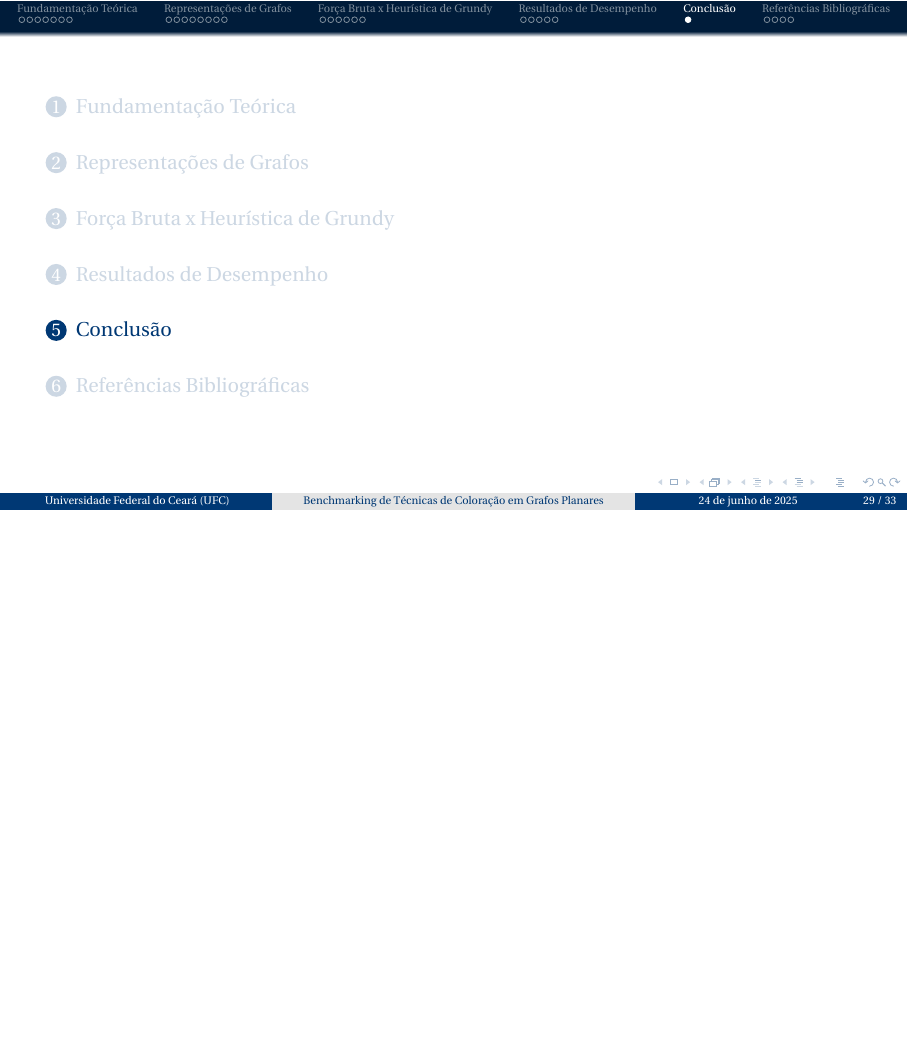
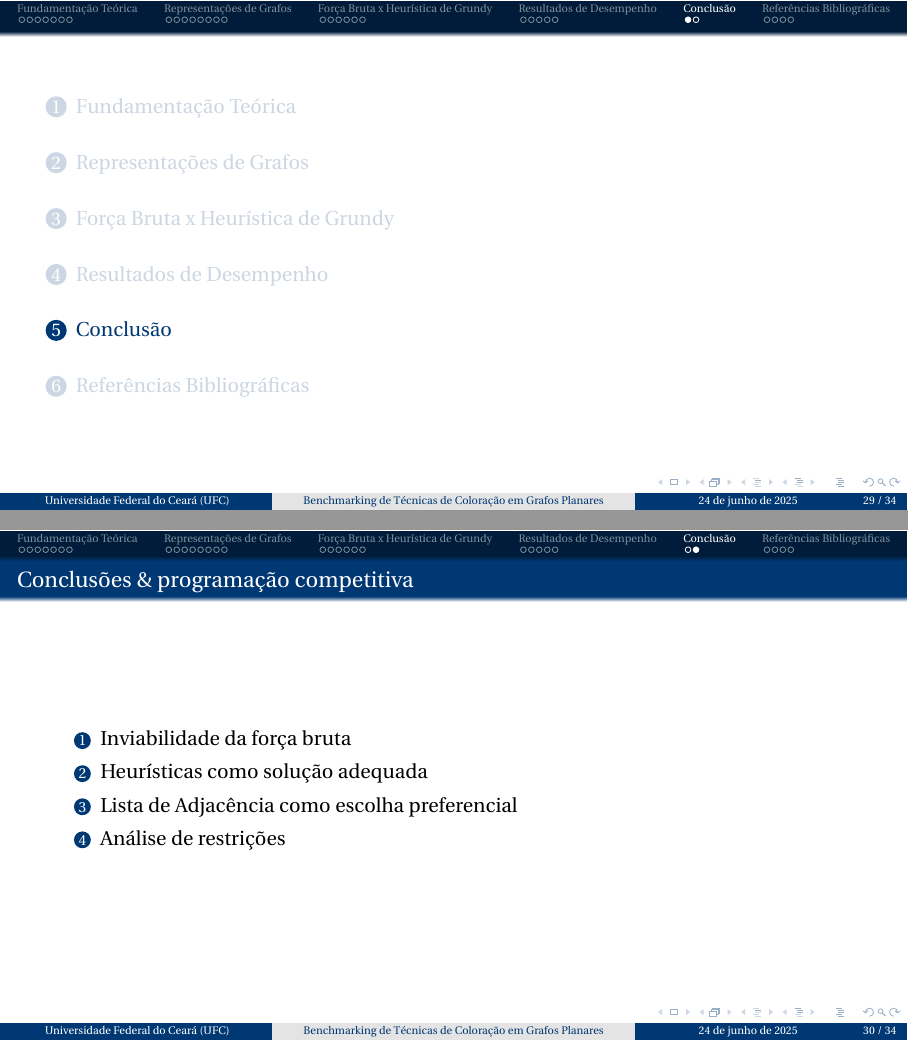
Before and after one commit to GabrielAlves263/planar-graph-coloring, LaTeX slides (presentation/slide.tex, which reads presentation/topics/5-conclusao.tex): page 52 of 56 before the commit and pages 52 and 53 of 57 after it, the two joined at a grey line, the shorter picture padded with empty space. Compiled offline with pdfLaTeX.

Commit message:
Add conclusion slide with key insights and competitive programming considerations

```diff
--- a/presentation/topics/5-conclusao.tex
+++ b/presentation/topics/5-conclusao.tex
@@ -1 +1,10 @@
 \section{Conclusão}
+
+\begin{frame}{Conclusões \& programação competitiva}
+    \begin{enumerate}
+        \item Inviabilidade da força bruta
+        \item Heurísticas como solução adequada
+        \item Lista de Adjacência como escolha preferencial
+        \item Análise de restrições
+    \end{enumerate}
+\end{frame}
```
Also changed, not shown: presentation/slide.pdf.
